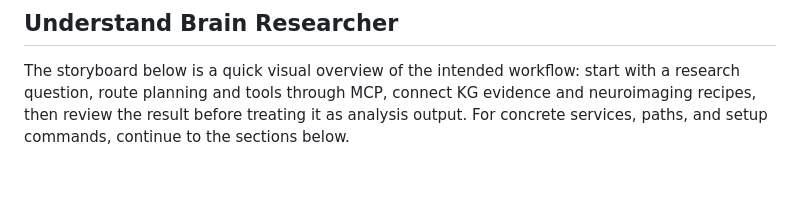
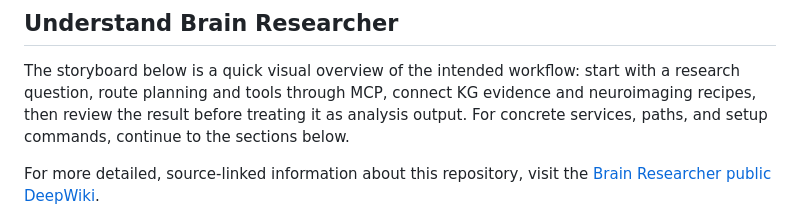
Before and after one commit to brain-researcher/brain-researcher-public, a Markdown page: README.md, the part around the change. Rendered like a GitHub page; blank space fills up the shorter version.

Commit message:
docs(public): link DeepWiki from README overview

```diff
--- a/README.md
+++ b/README.md
@@ -11,6 +11,9 @@ with a research question, route planning and tools through MCP, connect KG
 evidence and neuroimaging recipes, then review the result before treating it as
 analysis output. For concrete services, paths, and setup commands, continue to
 the sections below.
+
+For more detailed, source-linked information about this repository, visit the
+[Brain Researcher public DeepWiki](https://deepwiki.com/brain-researcher/brain-researcher-public).
 
 <p align="center">
   <img src="docs/assets/doraemon/0.png" alt="Brain Researcher visual overview frame 1" width="620"><br>
```
